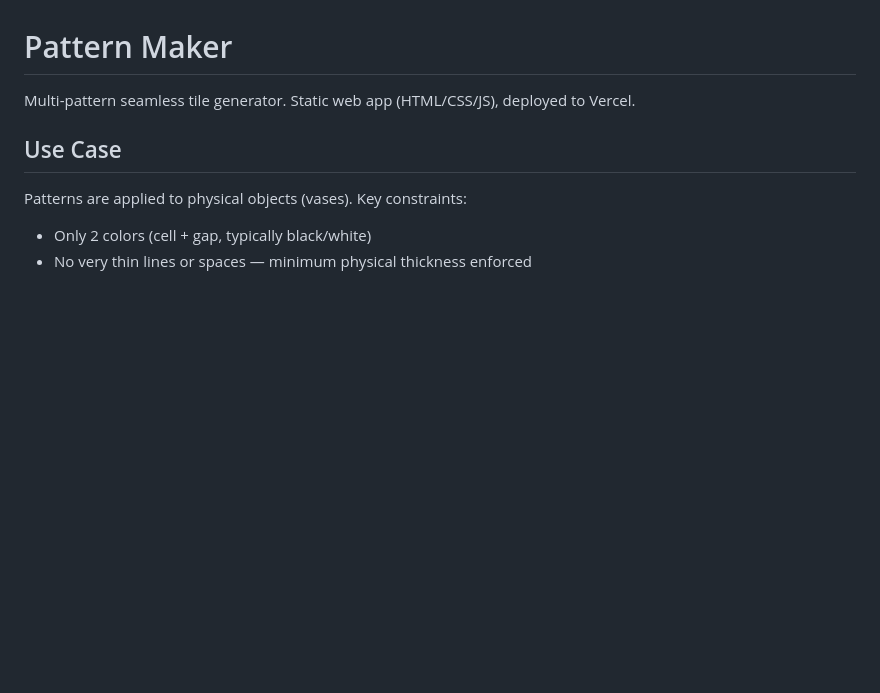
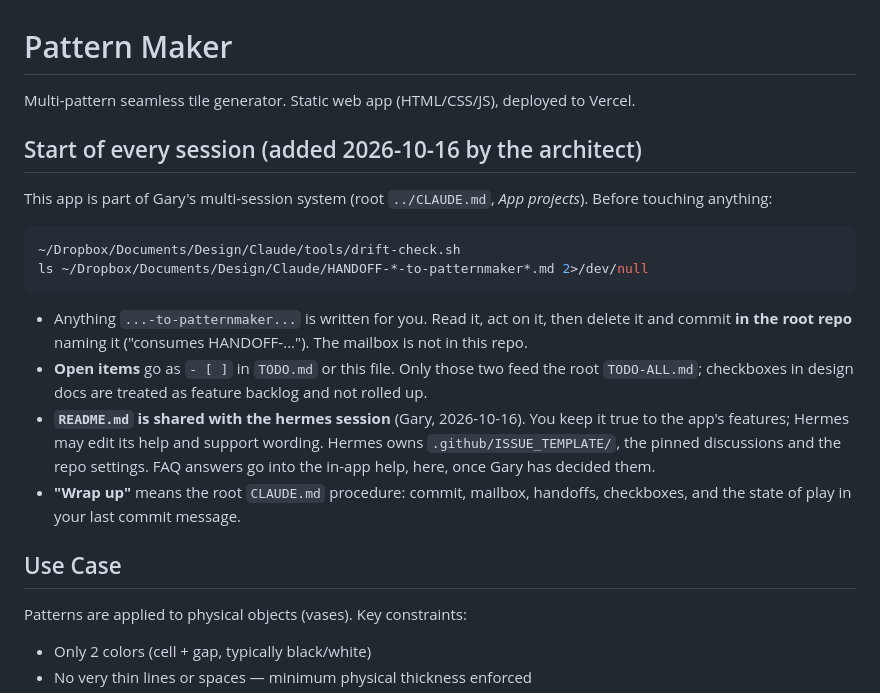
Before and after one commit to dcityorg/patternmaker, a Markdown page: CLAUDE.md, the part around the change. Rendered like a GitHub page; blank space fills up the shorter version.

Commit message:
CLAUDE.md: start-of-session block (drift check, mailbox, shared README)
Gary brought the four dcity.org app folders into the multi-session system on
2026-10-16. Added by the architect; no app code changed.

Co-Authored-By: Claude Opus 5.5 <noreply@anthropic.com>

````diff
--- a/CLAUDE.md
+++ b/CLAUDE.md
@@ -1,6 +1,27 @@
 # Pattern Maker
 
 Multi-pattern seamless tile generator. Static web app (HTML/CSS/JS), deployed to Vercel.
+
+## Start of every session (added 2026-10-16 by the architect)
+
+This app is part of Gary's multi-session system (root `../CLAUDE.md`, *App projects*). Before
+touching anything:
+
+```bash
+~/Dropbox/Documents/Design/Claude/tools/drift-check.sh
+ls ~/Dropbox/Documents/Design/Claude/HANDOFF-*-to-patternmaker*.md 2>/dev/null
+```
+
+- Anything `...-to-patternmaker...` is written for you. Read it, act on it, then delete it and commit
+  **in the root repo** naming it ("consumes HANDOFF-..."). The mailbox is not in this repo.
+- **Open items** go as `- [ ]` in `TODO.md` or this file. Only those two feed the root
+  `TODO-ALL.md`; checkboxes in design docs are treated as feature backlog and not rolled up.
+- **`README.md` is shared with the hermes session** (Gary, 2026-10-16). You keep it true to the
+  app's features; Hermes may edit its help and support wording. Hermes owns
+  `.github/ISSUE_TEMPLATE/`, the pinned discussions and the repo settings. FAQ answers go into
+  the in-app help, here, once Gary has decided them.
+- **"Wrap up"** means the root `CLAUDE.md` procedure: commit, mailbox, handoffs, checkboxes,
+  and the state of play in your last commit message.
 
 ## Use Case
 Patterns are applied to physical objects (vases). Key constraints:
````
